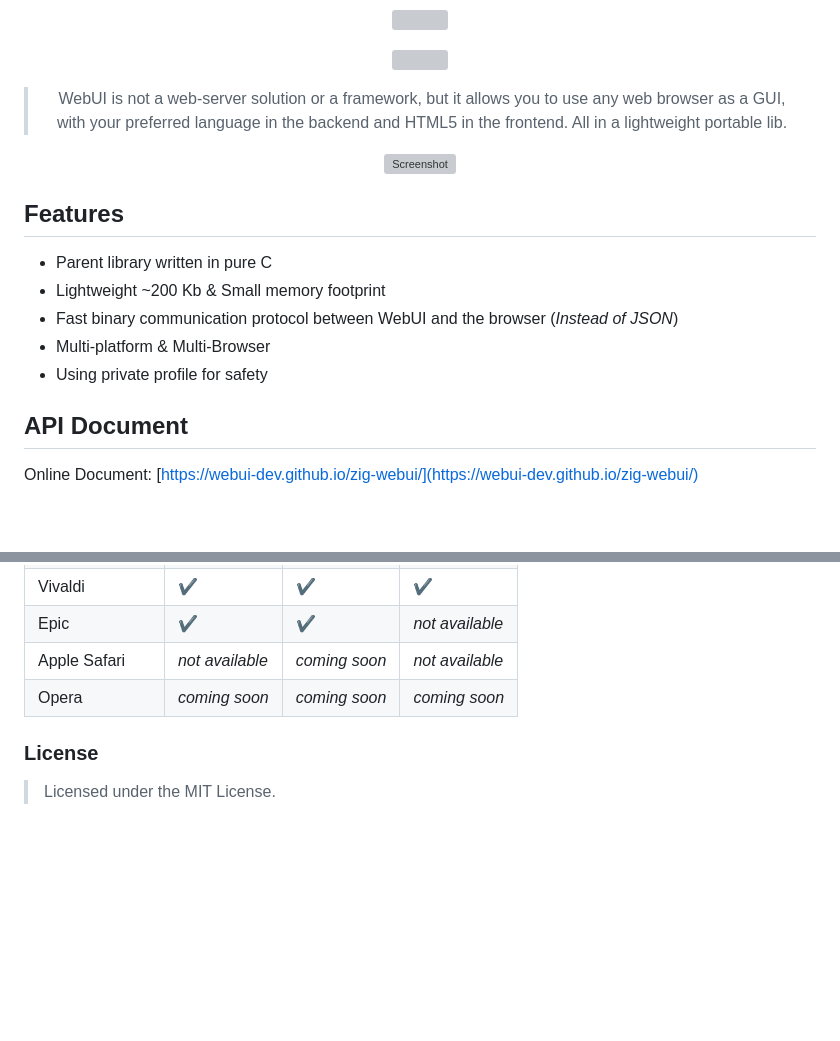
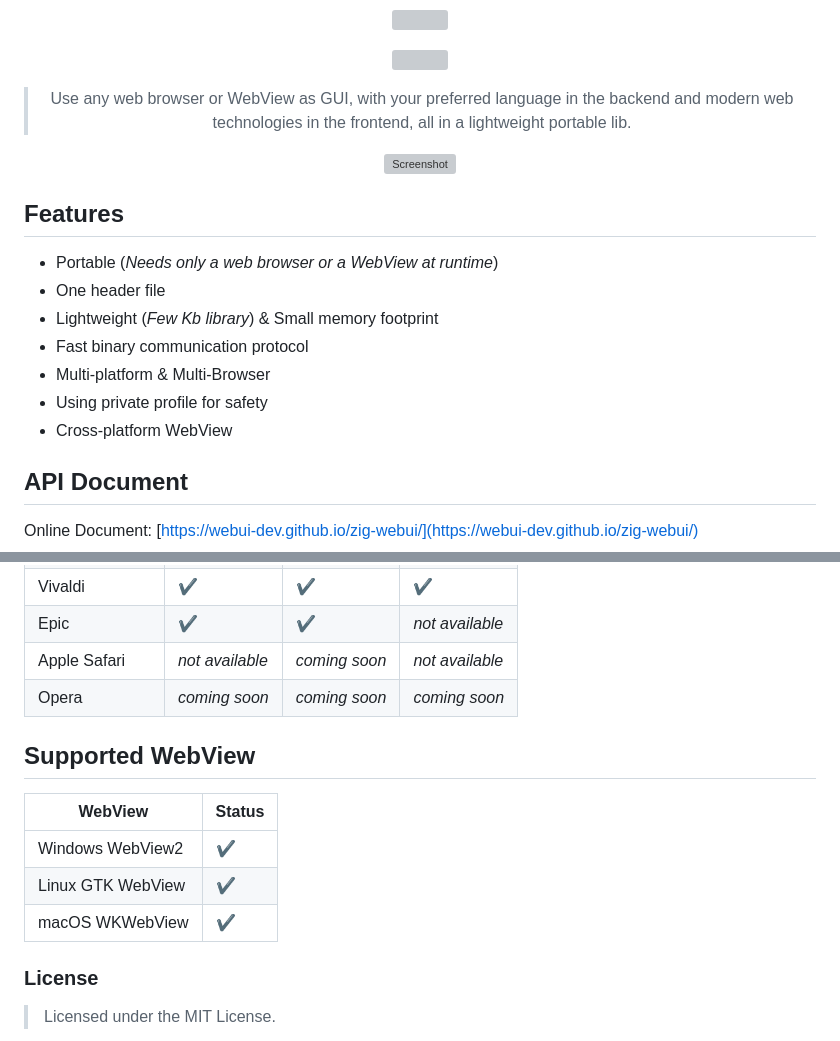
Before and after one commit to webui-dev/zig-webui, a Markdown page: README.md, 2 parts joined by grey strips. Drawn GitHub-style; blank space fills up the shorter version; grey boxes are pictures that could not be loaded.

```diff
--- a/README.md
+++ b/README.md
@@ -14,5 +14,5 @@
 <!-- [![][release-version]](https://github.com/webui-dev/go-webui/releases/latest) -->
 [![][license]](https://github.com/webui-dev/zig-webui/blob/main/LICENSE)
 
-> WebUI is not a web-server solution or a framework, but it allows you to use any web browser as a GUI, with your preferred language in the backend and HTML5 in the frontend. All in a lightweight portable lib.
+> Use any web browser or WebView as GUI, with your preferred language in the backend and modern web technologies in the frontend, all in a lightweight portable lib.
 
@@ -22,11 +22,13 @@
 
 ## Features
 
-- Parent library written in pure C
-- Lightweight ~200 Kb & Small memory footprint
-- Fast binary communication protocol between WebUI and the browser (_Instead of JSON_)
+- Portable (*Needs only a web browser or a WebView at runtime*)
+- One header file
+- Lightweight (*Few Kb library*) & Small memory footprint
+- Fast binary communication protocol
 - Multi-platform & Multi-Browser
 - Using private profile for safety
+- Cross-platform WebView
 
 ## API Document
 
@@ -161,6 +163,14 @@ Think of WebUI like a WebView controller, but instead of embedding the WebView c
 | Apple Safari    | _not available_ | _coming soon_ | _not available_ |
 | Opera           | _coming soon_   | _coming soon_ | _coming soon_   |
 
+## Supported WebView
+
+| WebView         | Status         |
+| --------------- | --------------- |
+| Windows WebView2 | ✔️ |
+| Linux GTK WebView   | ✔️ |
+| macOS WKWebView  | ✔️ |
+
 ### License
 
 > Licensed under the MIT License.
```
Also changed, not shown: other parts of README.md (+1 -1 lines).
